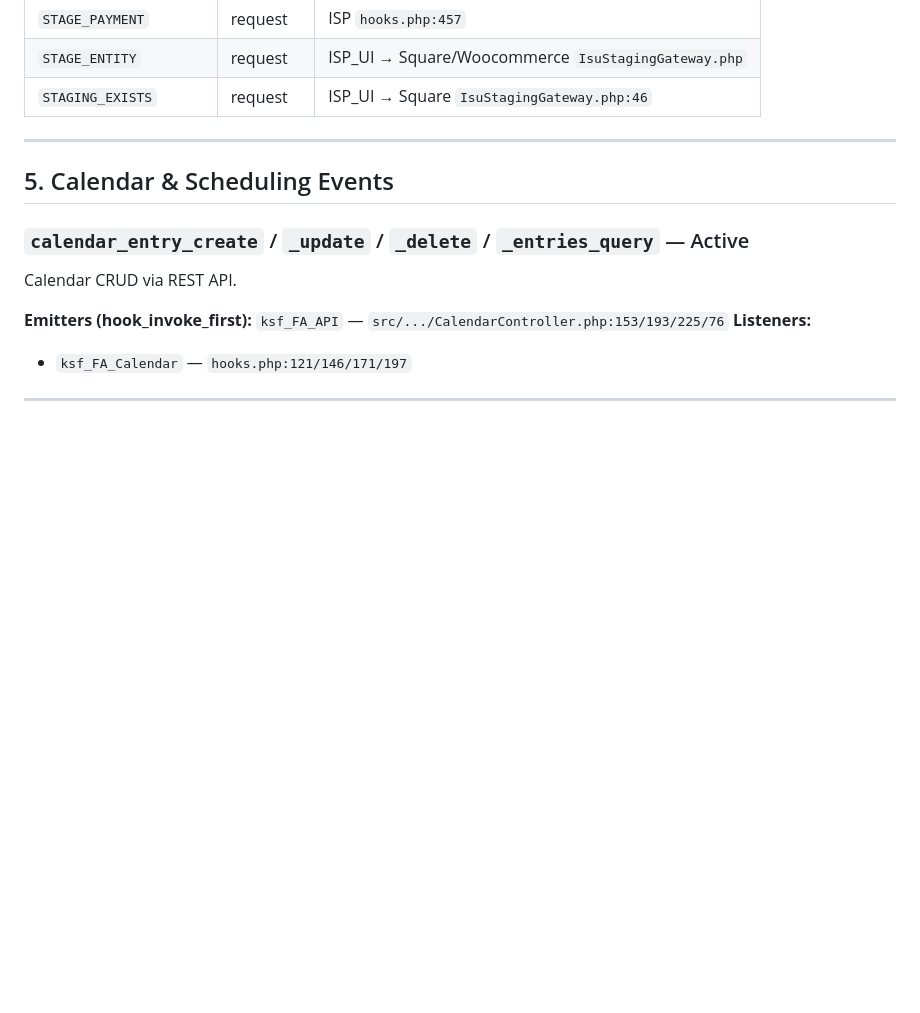
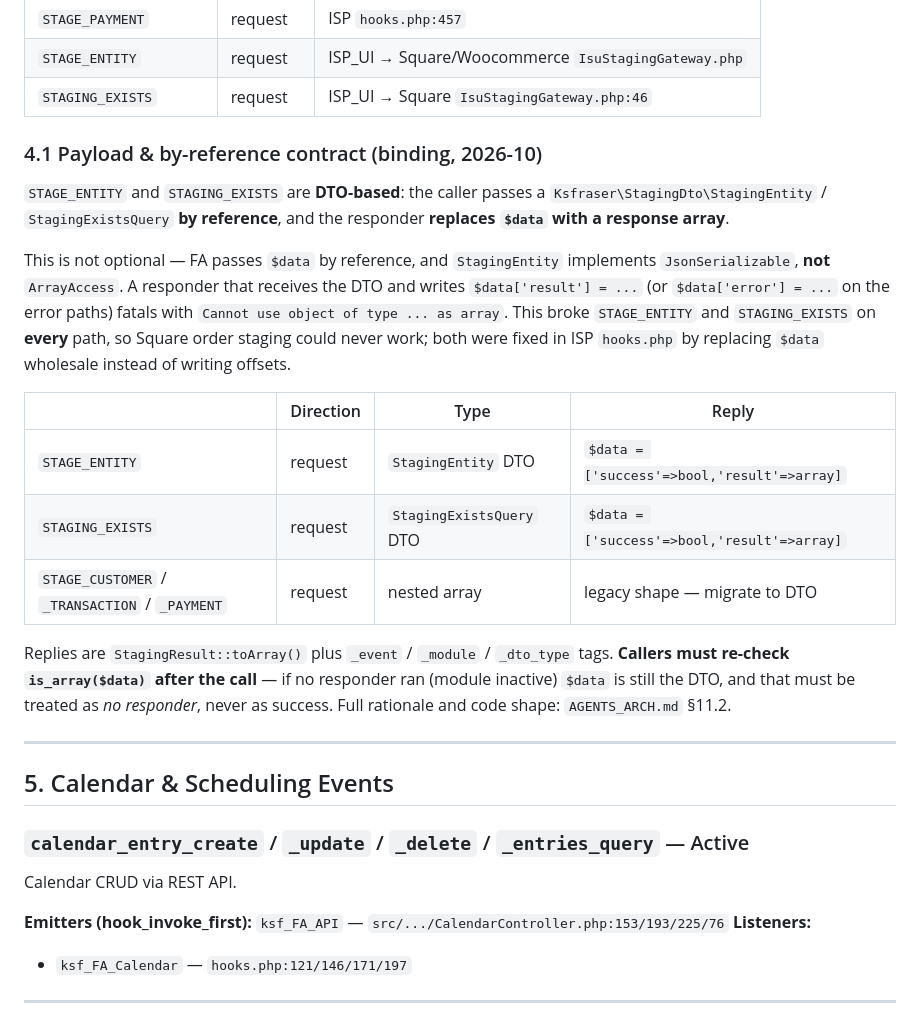
Before and after one commit to ksfraser/ksf_FA_ProjectManagement, a Markdown page: EVENTS.md, the part around one of its changes. Rendered like a GitHub page; blank space fills up the shorter version.

```diff
--- a/EVENTS.md
+++ b/EVENTS.md
@@ -215,6 +246,32 @@ Hook-first request/response pattern for the ISP framework.
 | `STAGE_PAYMENT` | request | ISP `hooks.php:457` |
 | `STAGE_ENTITY` | request | ISP_UI → Square/Woocommerce `IsuStagingGateway.php` |
 | `STAGING_EXISTS` | request | ISP_UI → Square `IsuStagingGateway.php:46` |
+
+### 4.1 Payload & by-reference contract (binding, 2026-10)
+
+`STAGE_ENTITY` and `STAGING_EXISTS` are **DTO-based**: the caller passes a
+`Ksfraser\StagingDto\StagingEntity` / `StagingExistsQuery` **by reference**, and
+the responder **replaces `$data` with a response array**.
+
+This is not optional — FA passes `$data` by reference, and `StagingEntity`
+implements `JsonSerializable`, **not** `ArrayAccess`. A responder that receives
+the DTO and writes `$data['result'] = ...` (or `$data['error'] = ...` on the
+error paths) fatals with `Cannot use object of type ... as array`. This broke
+`STAGE_ENTITY` and `STAGING_EXISTS` on **every** path, so Square order staging
+could never work; both were fixed in ISP `hooks.php` by replacing `$data`
+wholesale instead of writing offsets.
+
+| | Direction | Type | Reply |
+|---|---|---|---|
+| `STAGE_ENTITY` | request | `StagingEntity` DTO | `$data = ['success'=>bool,'result'=>array]` |
+| `STAGING_EXISTS` | request | `StagingExistsQuery` DTO | `$data = ['success'=>bool,'result'=>array]` |
+| `STAGE_CUSTOMER` / `_TRANSACTION` / `_PAYMENT` | request | nested array | legacy shape — migrate to DTO |
+
+Replies are `StagingResult::toArray()` plus `_event` / `_module` / `_dto_type`
+tags. **Callers must re-check `is_array($data)` after the call** — if no
+responder ran (module inactive) `$data` is still the DTO, and that must be
+treated as *no responder*, never as success. Full rationale and code shape:
+`AGENTS_ARCH.md` §11.2.
 
 ---
 
```
Also changed, not shown: other parts of EVENTS.md (+31 -31 lines), AGENTS_ARCH.md (+33 -0 lines).
